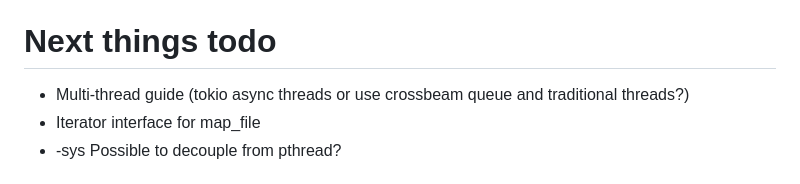
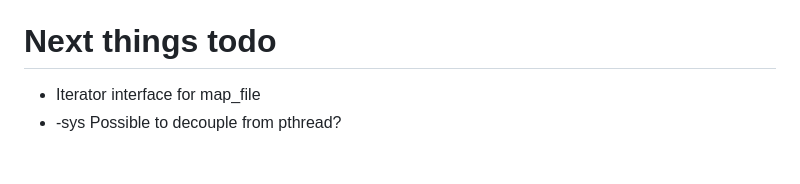
Before and after one commit to jguhlin/minimap2-rs, a Markdown page: README.md, the part around the change. Drawn GitHub-style.

```diff
--- a/README.md
+++ b/README.md
@@ -163,7 +163,6 @@ Minimap2 is tested on x86_64 and aarch64 (arm64). Other platforms may work, plea
 - [oarfish](https://github.com/COMBINE-lab/oarfish) - transcript quantification from long-read RNA-seq data
 
 # Next things todo
-* Multi-thread guide (tokio async threads or use crossbeam queue and traditional threads?)
 * Iterator interface for map_file
 * -sys Possible to decouple from pthread?
 
```
